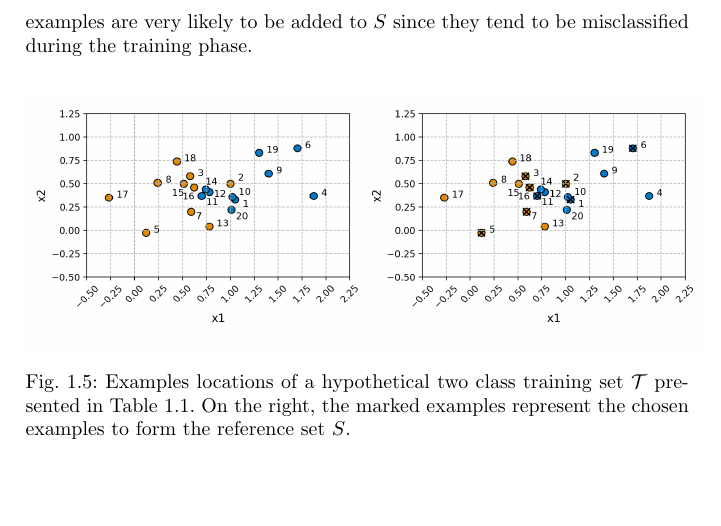
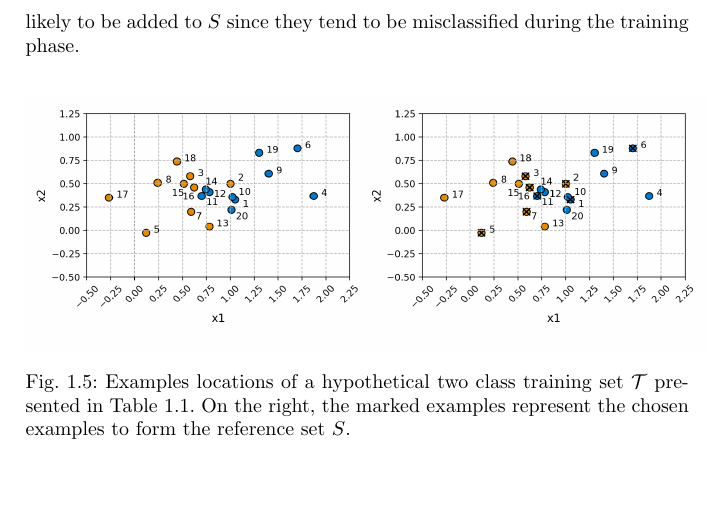
Before and after one commit to ieee-cis/IEEE-CIS-Open-Access-Book-Volume-1, a LaTeX thesis (Part 3 - Learning Systems/Supervised Learning/k-Nearest Neighbors/k-Nearest Neighbors - Isolated Chapter.tex, which reads Part 3 - Learning Systems/Supervised Learning/k-Nearest Neighbors/k-Nearest Neighbors.tex): part of page 9 of 12, cut so that both start at the same text. Compiled offline with pdfLaTeX.

Commit message:
fixing compilation errors

```diff
--- a/Part 3 - Learning Systems/Supervised Learning/k-Nearest Neighbors/k-Nearest Neighbors.tex
+++ b/Part 3 - Learning Systems/Supervised Learning/k-Nearest Neighbors/k-Nearest Neighbors.tex
@@ -260,7 +260,7 @@ example index & x1 & x2 & class \\
 
 \vspace{0.4cm}
 
-As result, CNN stores only the training examples with indexes $\{1,2,5,\\6,7,9,11,15\}$. Figure \ref{fig:cnndataset} shows the complete original training set (left) and the training set with the reference set $S$ marked (right). Notice that example 2 seems to be a noise. Overall, the main aim of the CNN is to select examples at the classification border, however, depending on the presentation order of the examples in the training set it may select examples placed inside the class distribution, i.e., examples in non-conflict regions. Additionally, noisy examples are very likely to be added to $S$ since they tend to be misclassified during the training phase.%   e noisy training then, conclude that the CNN can't handle noise and is sensitive to the order in which the training examples are presented to the algorithm.
+As result, CNN stores only the training examples with indexes $\{1,2,5,6,7,9,11,15\}$. Figure \ref{fig:cnndataset} shows the complete original training set (left) and the training set with the reference set $S$ marked (right). Notice that example 2 seems to be a noise. Overall, the main aim of the CNN is to select examples at the classification border, however, depending on the presentation order of the examples in the training set it may select examples placed inside the class distribution, i.e., examples in non-conflict regions. Additionally, noisy examples are very likely to be added to $S$ since they tend to be misclassified during the training phase.%   e noisy training then, conclude that the CNN can't handle noise and is sensitive to the order in which the training examples are presented to the algorithm.
 
 \begin{figure}[h]
     \centering
```
